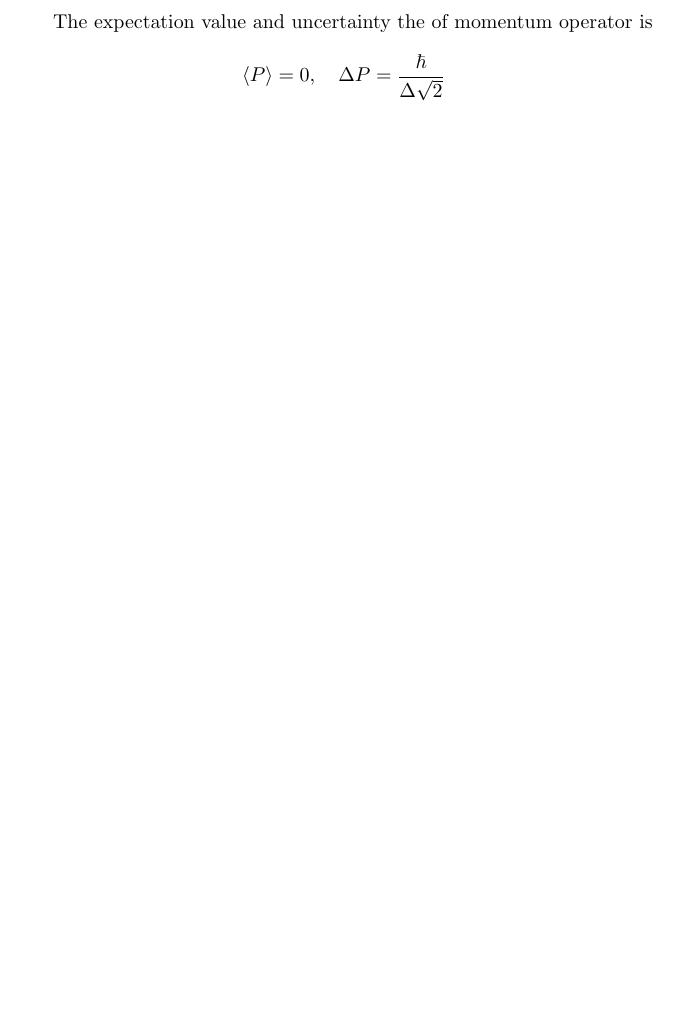
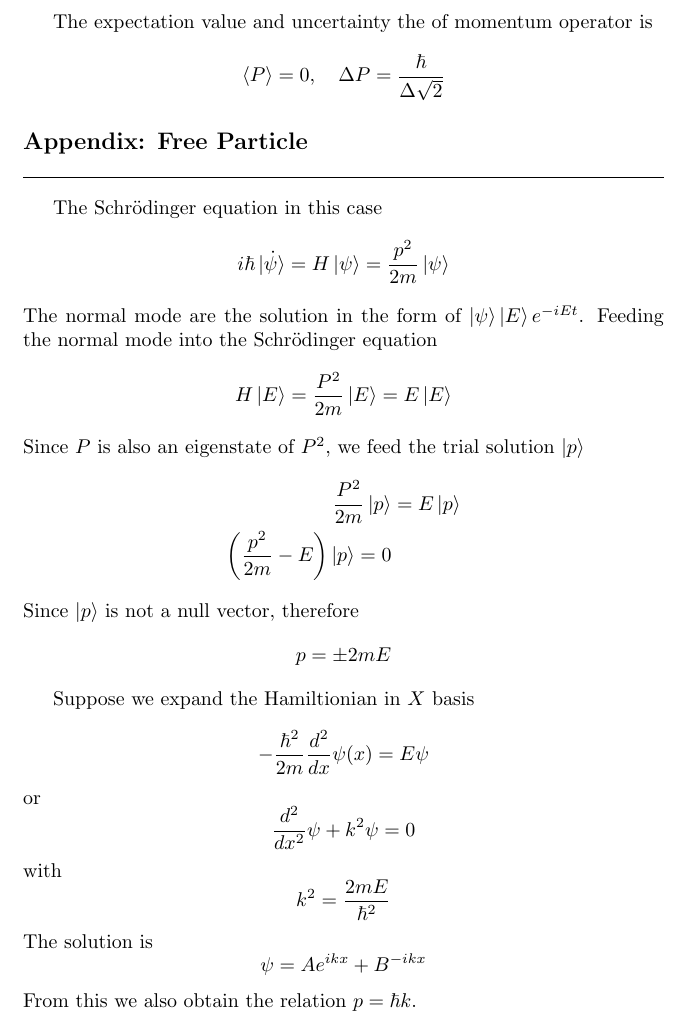
Before and after one commit to JohanesFaustus/QuantumMechanics, a LaTeX thesis (Main.tex, which reads Chapter/QM/Postulate/PosAppend.tex): part of page 89 of 105, cut so that both start at the same text, the shorter picture padded with empty space. Compiled offline with pdfLaTeX.

Commit message:
added free particle

```diff
--- a/Chapter/QM/Postulate/PosAppend.tex
+++ b/Chapter/QM/Postulate/PosAppend.tex
@@ -583,4 +583,42 @@ The expectation value and uncertainty the of momentum operator is
 \begin{equation*}
     \braket{P}=0,\quad\Delta P=\frac{\hbar}{\Delta\sqrt{2}}
 \end{equation*}
+
+\subsection{Appendix: Free Particle}
+The Schrödinger equation in this case
+\begin{equation*}
+    i \hbar \ket{\dot{\psi}}=H \ket{\psi}=\frac{p^2 }{2m }\ket{\psi}
+\end{equation*}
+The normal mode are the solution in the form of $\ket{\psi }\ket{E }e^{-iE t}$.
+Feeding the normal mode into the Schrödinger equation
+\begin{equation*}
+    H \ket{E}=\frac{P^2 }{2m }\ket{E}=E \ket{E}
+\end{equation*}
+Since $P$ is also an eigenstate of $P^2 $, we feed the trial solution $\ket{p}$
+\begin{align*}
+    \frac{P^2 }{2m }\ket{p }&=  E \ket{p }\\
+    \left( \frac{p^2 }{2m }-E  \right) \ket{p }=0
+\end{align*}
+Since $\ket{p}$ is not a null vector, therefore
+\begin{equation*}
+    p=\pm 2mE
+\end{equation*}
+
+Suppose we expand the Hamiltionian in $X$ basis
+\begin{equation*}
+    -\frac{\hbar^2 }{2m }\frac{d^2 }{dx } \psi(x)=E\psi
+\end{equation*}
+or
+\begin{equation*}
+    \frac{d^2 }{dx^2}\psi+k^2\psi=0
+\end{equation*}
+with
+\begin{equation*}
+    k^2=\frac{2mE }{\hbar^2}
+\end{equation*}
+The solution is
+\begin{equation*}
+    \psi=Ae^{ikx}+B^{-ikx}
+\end{equation*}
+From this we also obtain the relation $p=\hbar k$.
 \end{document}
```
